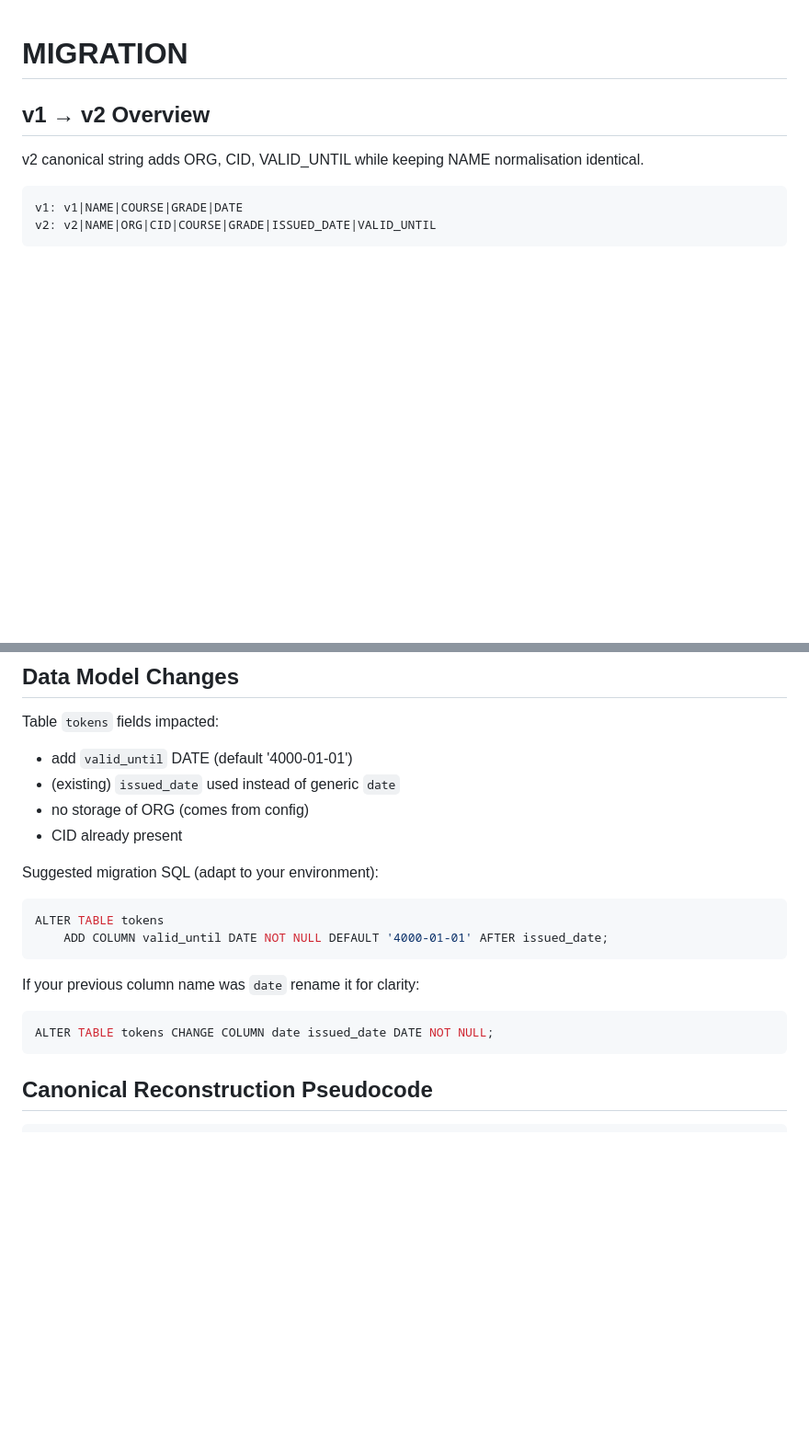
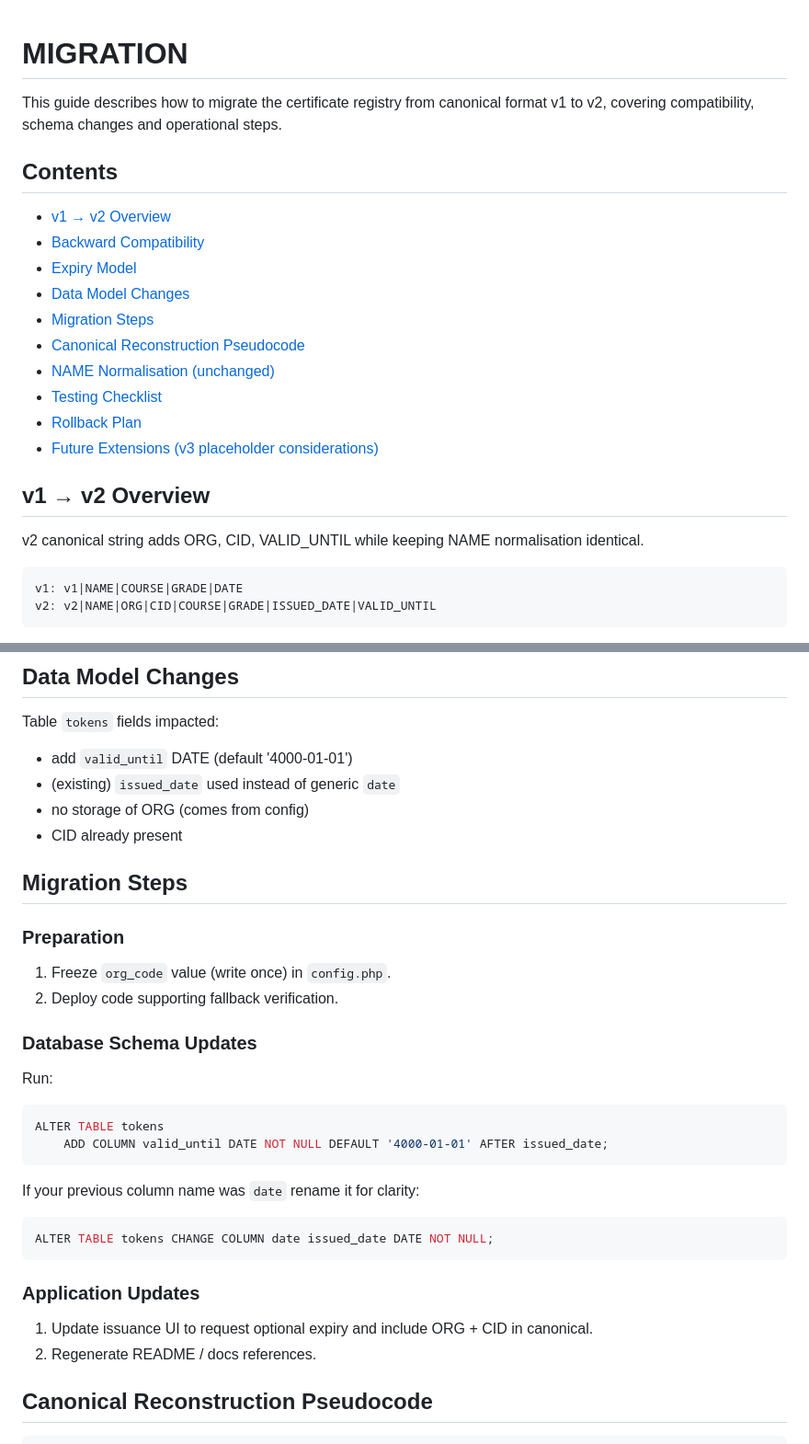
Before and after one commit to samuel-edmund-morgan/certreg, a Markdown page: MIGRATION.md, 2 parts joined by grey strips. Shown at 92% size. Drawn GitHub-style; blank space fills up the shorter version.

````diff
--- a/MIGRATION.md
+++ b/MIGRATION.md
@@ -1,4 +1,20 @@
 # MIGRATION
+
+This guide describes how to migrate the certificate registry from
+canonical format v1 to v2, covering compatibility, schema changes and
+operational steps.
+
+## Contents
+- [v1 → v2 Overview](#v1--v2-overview)
+- [Backward Compatibility](#backward-compatibility)
+- [Expiry Model](#expiry-model)
+- [Data Model Changes](#data-model-changes)
+- [Migration Steps](#migration-steps)
+- [Canonical Reconstruction Pseudocode](#canonical-reconstruction-pseudocode)
+- [NAME Normalisation (unchanged)](#name-normalisation-unchanged)
+- [Testing Checklist](#testing-checklist)
+- [Rollback Plan](#rollback-plan)
+- [Future Extensions (v3 placeholder considerations)](#future-extensions-v3-placeholder-considerations)
 
 ## v1 → v2 Overview
 v2 canonical string adds ORG, CID, VALID_UNTIL while keeping NAME normalisation identical.
@@ -30,15 +46,29 @@ Table `tokens` fields impacted:
 * no storage of ORG (comes from config)
 * CID already present
 
-Suggested migration SQL (adapt to your environment):
+## Migration Steps
+
+### Preparation
+1. Freeze `org_code` value (write once) in `config.php`.
+2. Deploy code supporting fallback verification.
+
+### Database Schema Updates
+Run:
+
 ```sql
 ALTER TABLE tokens
     ADD COLUMN valid_until DATE NOT NULL DEFAULT '4000-01-01' AFTER issued_date;
 ```
+
 If your previous column name was `date` rename it for clarity:
+
 ```sql
 ALTER TABLE tokens CHANGE COLUMN date issued_date DATE NOT NULL;
 ```
+
+### Application Updates
+1. Update issuance UI to request optional expiry and include ORG + CID in canonical.
+2. Regenerate README / docs references.
 
 ## Canonical Reconstruction Pseudocode
 ```php
````
Also changed, not shown: other parts of MIGRATION.md (+0 -7 lines), SECURITY.md (+29 -8 lines).
